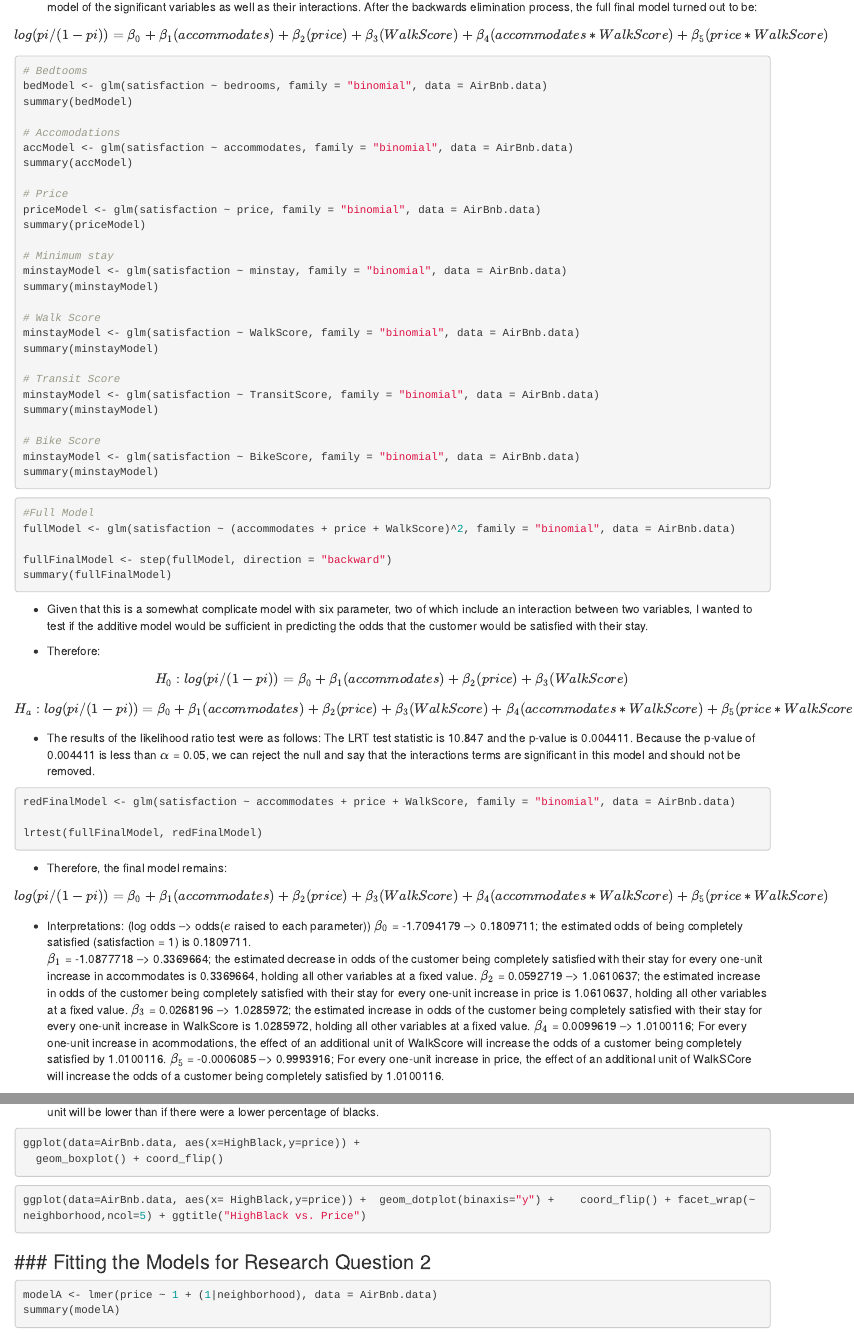
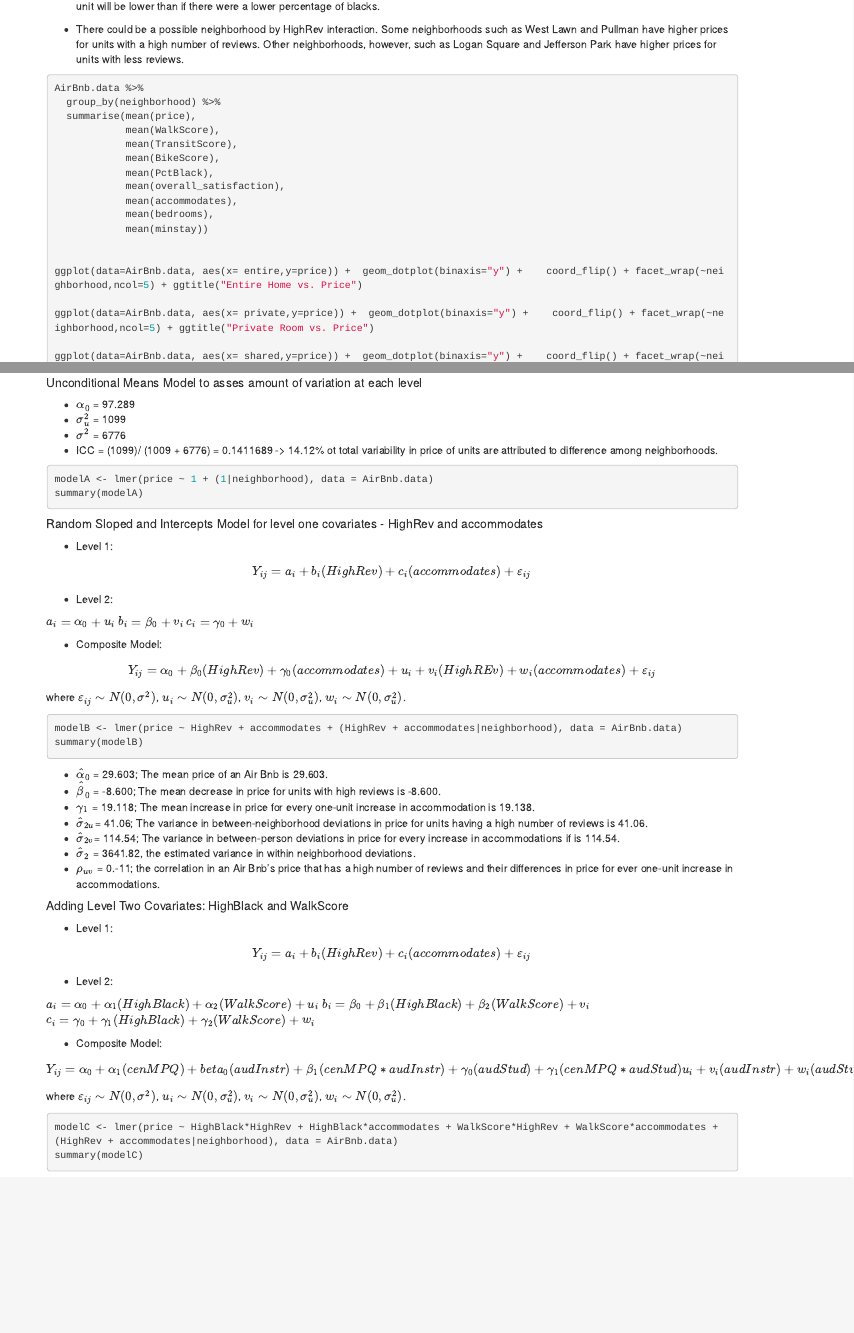
Before and after one commit to shravanisamala/Stat497Project, an R Markdown document (AirBnB Project.Rmd): the page in a window 1100 px wide, from 1800 px down before the commit and from 3260 px down after it, and a second part further down, joined at a grey line. Rendered offline with R 4.5, knitr and Pandoc, with nearby package versions; the code chunks are not run, so their results and figures are left out.

Commit message:
Making different multilevel models

````diff
--- a/AirBnB Project.Rmd
+++ b/AirBnB Project.Rmd
@@ -185,3 +187,6 @@ $\beta_5$ = -0.0006085 --> 0.9993916; For every one-unit increase in price, the
+* Furthermore, in all neighborhoods, it seems to be the pattern that if there is a high percentage of blacks in the neighborhood, the price of the unit will be lower than if there were a lower percentage of blacks.
+
+* There could be a possible neighborhood by HighRev interaction. Some neighborhoods such as West Lawn and Pullman have higher prices for units with a high number of reviews. Other neighborhoods, however, such as Logan Square and Jefferson Park have higher prices for units with less reviews.
 ```{r fig.height=10, fig.width=7}
 
 AirBnb.data %>%
@@ -216,4 +219,3 @@ ggplot(data=AirBnb.data, aes(x=HighBlack,y=price)) +
 ggplot(data=AirBnb.data, aes(x= HighBlack,y=price)) +  geom_dotplot(binaxis="y") +    coord_flip() + facet_wrap(~neighborhood,ncol=5) + ggtitle("HighBlack vs. Price")
 ```
 
-### ### Fitting the Models for Research Question 2
@@ -221,6 +231,49 @@ ggplot(data=AirBnb.data, aes(x= HighBlack,y=price)) +  geom_dotplot(binaxis="y")
+##### Unconditional Means Model to asses amount of variation at each level
+* $\alpha_0$ = 97.289
+* $\sigma^2_u$ = 1099
+* $\sigma^2$ = 6776
+* ICC = (1099)/ (1009 + 6776) = 0.1411689
+-> 14.12% ot total variability in price of units are attributed to difference among neighborhoods.
 
 ```{r}
 modelA <- lmer(price ~ 1 + (1|neighborhood), data = AirBnb.data)
 summary(modelA)
+```
+
+
+##### Random Sloped and Intercepts Model for level one covariates - HighRev and accommodates
+* Level 1:
+
+\[Y_{ij}=a_i+b_i(HighRev) + c_i(accommodates) + \varepsilon_{ij}\]
+
+* Level 2:
+
+$a_i=\alpha_0 + u_i$
+$b_i=\beta_0 + v_i$
+$c_i=\gamma_0 + w_i$
+
+* Composite Model:
+
+\[Y_{ij} = \alpha_0 + \beta_0(HighRev) + \gamma_0(accommodates) + u_i + v_i(HighREv) + w_i(accommodates) + \varepsilon_{ij}\]
+
+where $\varepsilon_{ij}\sim N(0,\sigma^2)$, $u_i \sim N(0,\sigma^2_u)$, $v_i \sim N(0,\sigma^2_u)$, $w_i \sim N(0,\sigma^2_u)$.
+```{r}
+modelB <- lmer(price ~ HighRev + accommodates + (HighRev + accommodates|neighborhood), data = AirBnb.data)
+summary(modelB)
 
 ```
+
+* $\hat{\alpha}_{0}$ = 29.603; The mean price of an Air Bnb is 29.603.
+* $\hat{\beta}_{0}$ = -8.600; The mean decrease in price for units with high reviews is -8.600.
+* $\gamma_1$ = 19.118; The mean increase in price for every one-unit increase in accommodation is 19.138.
+* $\hat{\sigma}_{2u}$= 41.06;  The variance in between-neighborhood deviations in price for units having a high number of reviews is 41.06.
+* $\hat{\sigma}_{2v}$= 114.54;  The variance in between-person deviations in price for every increase in accommodations if is 114.54.
+* $\hat{\sigma}_2$ = 3641.82, the estimated variance in within neighborhood deviations.
+* $\rho_{uv}$ = 0.-11; the correlation in an Air Bnb's price that has a high number of reviews and their differences in price for ever one-unit increase in accommodations.
+
+##### Adding Level Two Covariates: HighBlack and WalkScore
+* Level 1:
+
+\[Y_{ij}=a_i+b_i(HighRev) + c_i(accommodates) + \varepsilon_{ij}\]
+
+* Level 2:
@@ -226,0 +286,18 @@ summary(modelA)
+* Composite Model:
+
+\[Y_{ij} = \alpha_0 + \alpha_1(cenMPQ) + beta_0(audInstr) + \beta_1(cenMPQ*audInstr) + \gamma_0(audStud) + \gamma_1(cenMPQ*audStud) u_i + v_i(audInstr) + w_i(audStud) + \varepsilon_{ij}\]
+
+where $\varepsilon_{ij}\sim N(0,\sigma^2)$, $u_i \sim N(0,\sigma^2_u)$, $v_i \sim N(0,\sigma^2_u)$, $w_i \sim N(0,\sigma^2_u)$.
+
+```{r}
+modelC <- lmer(price ~ HighBlack*HighRev + HighBlack*accommodates + WalkScore*HighRev + WalkScore*accommodates + (HighRev + accommodates|neighborhood), data = AirBnb.data)
+summary(modelC)
+```
+
+
+
+
+
+```{r}
+
+```
````
Also changed, not shown: AirBnB Project.Rmd (24 more changed lines).
